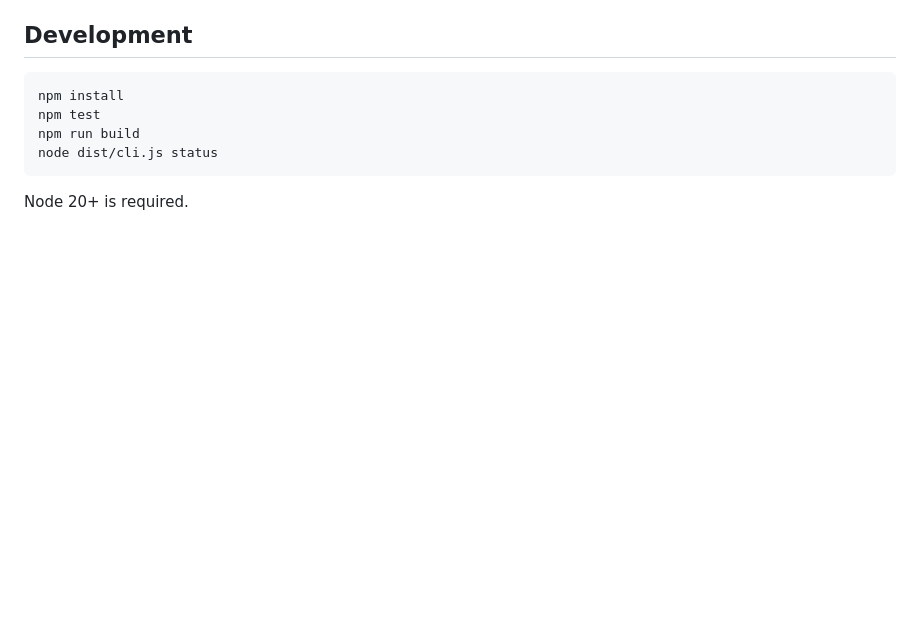
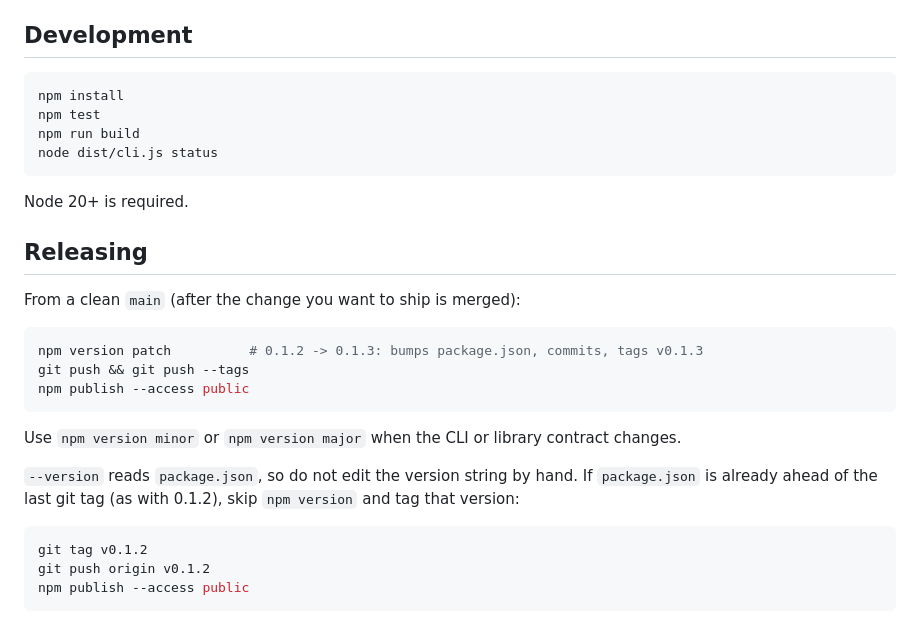
Before and after one commit to lum1n/skillcp, a Markdown page: README.md, the part around the change. GitHub-like rendering; blank space fills up the shorter version.

Commit message:
Document npm version patch as the release path
Releases should bump, commit, and tag through npm version, then push
tags and publish. Note the one-off v0.1.2 tag if package.json is already ahead.

Co-authored-by: lumin <lum1n@users.noreply.github.com>

````diff
--- a/README.md
+++ b/README.md
@@ -205,3 +205,23 @@ node dist/cli.js status
 ```
 
 Node 20+ is required.
+
+## Releasing
+
+From a clean `main` (after the change you want to ship is merged):
+
+```bash
+npm version patch          # 0.1.2 -> 0.1.3: bumps package.json, commits, tags v0.1.3
+git push && git push --tags
+npm publish --access public
+```
+
+Use `npm version minor` or `npm version major` when the CLI or library contract changes.
+
+`--version` reads `package.json`, so do not edit the version string by hand. If `package.json` is already ahead of the last git tag (as with 0.1.2), skip `npm version` and tag that version:
+
+```bash
+git tag v0.1.2
+git push origin v0.1.2
+npm publish --access public
+```
````
